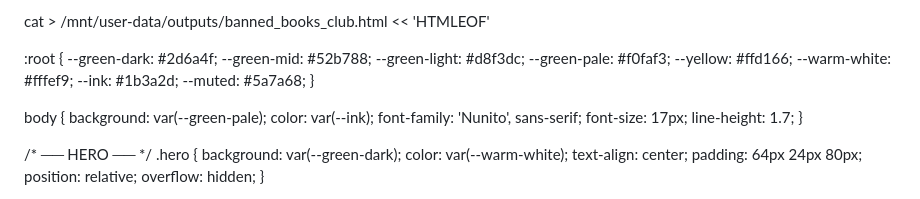
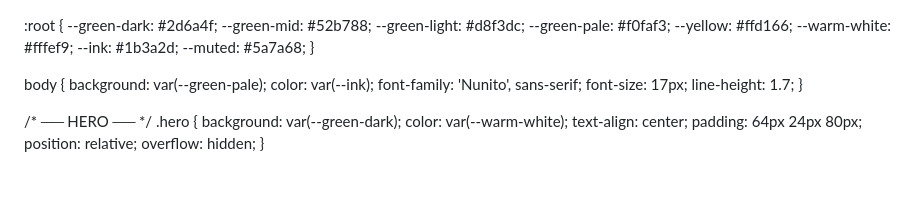
Before and after one commit to bannedbooksclub/bannedbooksclub.github.io, a Markdown page: README.md, the part around the change. Rendered like a GitHub page.

```diff
--- a/README.md
+++ b/README.md
@@ -1,4 +1,3 @@
-cat > /mnt/user-data/outputs/banned_books_club.html << 'HTMLEOF'
 <!DOCTYPE html>
 <html lang="en">
 <head>
```
